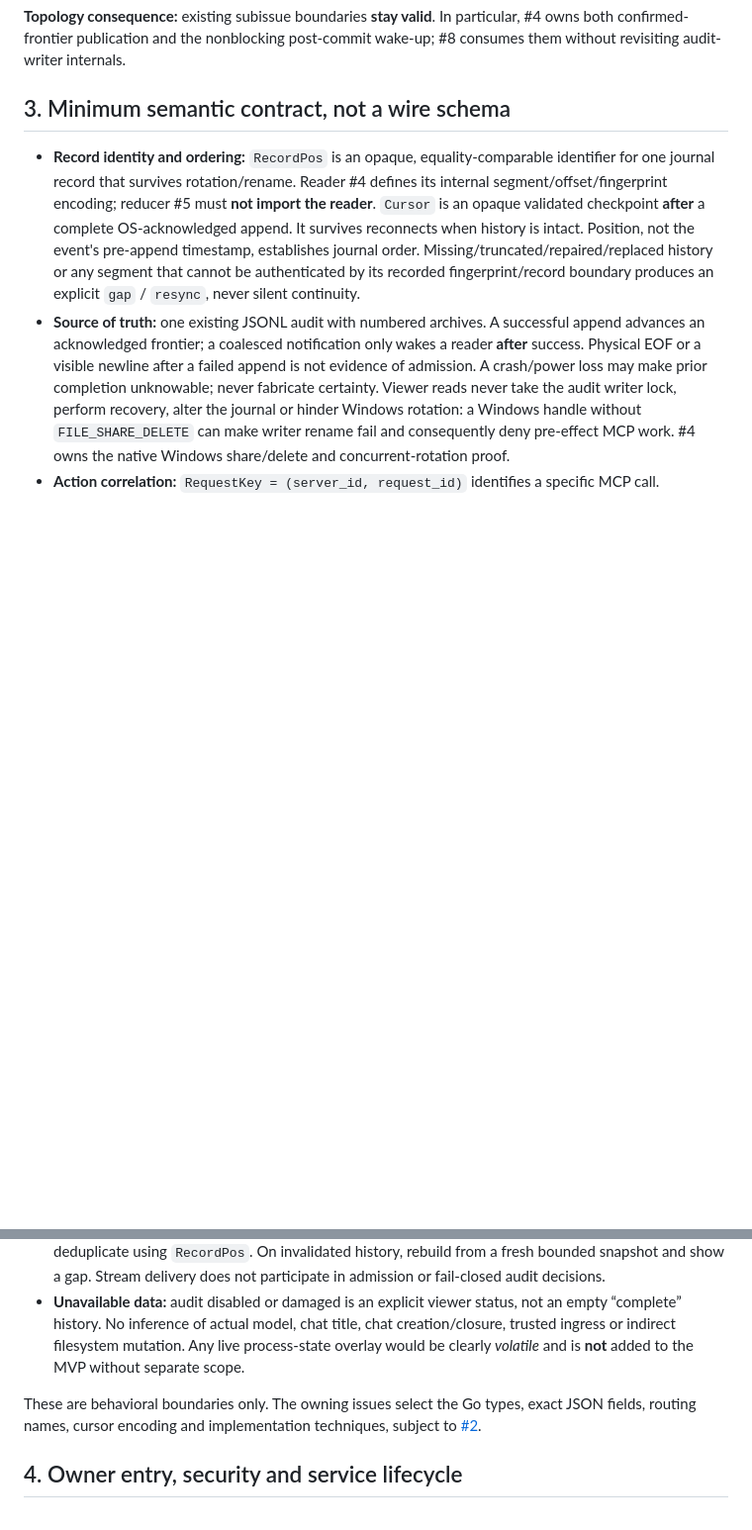
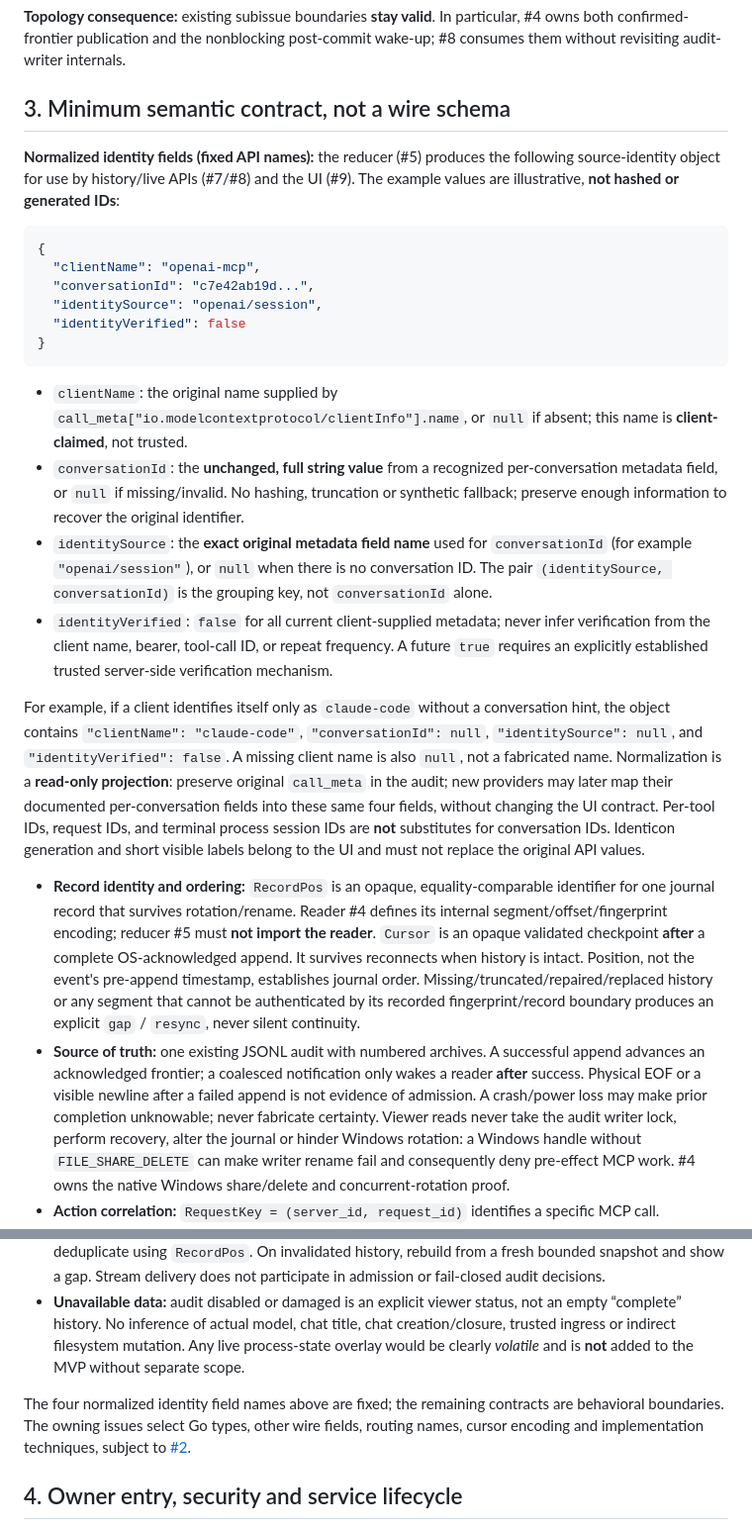
Before and after one commit to dimchansky/terminal-mcp, a Markdown page: docs/DASHBOARD_DESIGN.md, 2 parts joined by grey strips. Shown at 99% size. Drawn GitHub-style; blank space fills up the shorter version.

Commit message:
docs(dashboard): preserve raw conversation hint in identity API

````diff
--- a/docs/DASHBOARD_DESIGN.md
+++ b/docs/DASHBOARD_DESIGN.md
@@ -35,6 +35,24 @@ The currently private audit `Log` serializes confirmed appends but **does not ye
 
 ## 3. Minimum semantic contract, not a wire schema
 
+**Normalized identity fields (fixed API names):** the reducer (#5) produces the following source-identity object for use by history/live APIs (#7/#8) and the UI (#9). The example values are illustrative, **not hashed or generated IDs**:
+
+```json
+{
+  "clientName": "openai-mcp",
+  "conversationId": "c7e42ab19d...",
+  "identitySource": "openai/session",
+  "identityVerified": false
+}
+```
+
+- `clientName`: the original name supplied by `call_meta["io.modelcontextprotocol/clientInfo"].name`, or `null` if absent; this name is **client-claimed**, not trusted.
+- `conversationId`: the **unchanged, full string value** from a recognized per-conversation metadata field, or `null` if missing/invalid. No hashing, truncation or synthetic fallback; preserve enough information to recover the original identifier.
+- `identitySource`: the **exact original metadata field name** used for `conversationId` (for example `"openai/session"`), or `null` when there is no conversation ID. The pair `(identitySource, conversationId)` is the grouping key, not `conversationId` alone.
+- `identityVerified`: `false` for all current client-supplied metadata; never infer verification from the client name, bearer, tool-call ID, or repeat frequency. A future `true` requires an explicitly established trusted server-side verification mechanism.
+
+For example, if a client identifies itself only as `claude-code` without a conversation hint, the object contains `"clientName": "claude-code"`, `"conversationId": null`, `"identitySource": null`, and `"identityVerified": false`. A missing client name is also `null`, not a fabricated name. Normalization is a **read-only projection**: preserve original `call_meta` in the audit; new providers may later map their documented per-conversation fields into these same four fields, without changing the UI contract. Per-tool IDs, request IDs, and terminal process session IDs are **not** substitutes for conversation IDs. Identicon generation and short visible labels belong to the UI and must not replace the original API values.
+
 - **Record identity and ordering:** `RecordPos` is an opaque, equality-comparable identifier for one journal record that survives rotation/rename. Reader #4 defines its internal segment/offset/fingerprint encoding; reducer #5 must **not import the reader**. `Cursor` is an opaque validated checkpoint **after** a complete OS-acknowledged append. It survives reconnects when history is intact. Position, not the event's pre-append timestamp, establishes journal order. Missing/truncated/repaired/replaced history or any segment that cannot be authenticated by its recorded fingerprint/record boundary produces an explicit `gap` / `resync`, never silent continuity.
 - **Source of truth:** one existing JSONL audit with numbered archives. A successful append advances an acknowledged frontier; a coalesced notification only wakes a reader **after** success. Physical EOF or a visible newline after a failed append is not evidence of admission. A crash/power loss may make prior completion unknowable; never fabricate certainty. Viewer reads never take the audit writer lock, perform recovery, alter the journal or hinder Windows rotation: a Windows handle without `FILE_SHARE_DELETE` can make writer rename fail and consequently deny pre-effect MCP work. #4 owns the native Windows share/delete and concurrent-rotation proof.
 - **Action correlation:** `RequestKey = (server_id, request_id)` identifies a specific MCP call. `EffectKey = (server_id, operation_id)` identifies the newly admitted effect; a retry gets a new request, not a second effect. The effect belongs to its original admitted request even if another chat replays it. `session_id` means a **managed terminal process**, not an AI chat. `request_finish` is not interchangeable with `operation_finish`, and process exit is known only through later recorded observations.
@@ -42,7 +60,7 @@ The currently private audit `Log` serializes confirmed appends but **does not ye
 - **Snapshot → live:** authenticated bounded history returns `coverage` and a **resume cursor at the acknowledged frontier**. The stream begins *after* that cursor, delivering at least once; consumers deduplicate using `RecordPos`. On invalidated history, rebuild from a fresh bounded snapshot and show a gap. Stream delivery does not participate in admission or fail-closed audit decisions.
 - **Unavailable data:** audit disabled or damaged is an explicit viewer status, not an empty “complete” history. No inference of actual model, chat title, chat creation/closure, trusted ingress or indirect filesystem mutation. Any live process-state overlay would be clearly *volatile* and is **not** added to the MVP without separate scope.
 
-These are behavioral boundaries only. The owning issues select the Go types, exact JSON fields, routing names, cursor encoding and implementation techniques, subject to [#2](https://github.com/dimchansky/terminal-mcp/issues/2).
+The four normalized identity field names above are fixed; the remaining contracts are behavioral boundaries. The owning issues select Go types, other wire fields, routing names, cursor encoding and implementation techniques, subject to [#2](https://github.com/dimchansky/terminal-mcp/issues/2).
 
 ## 4. Owner entry, security and service lifecycle
 
````
